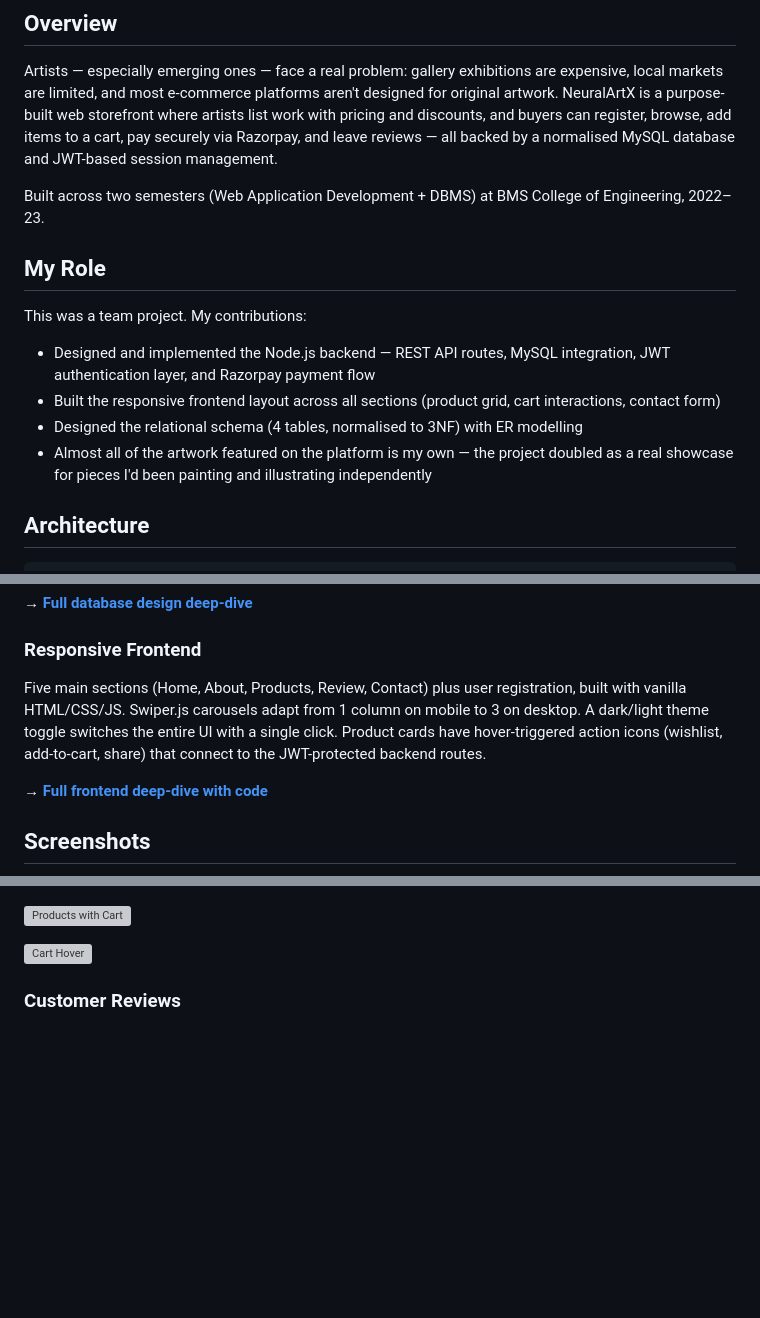
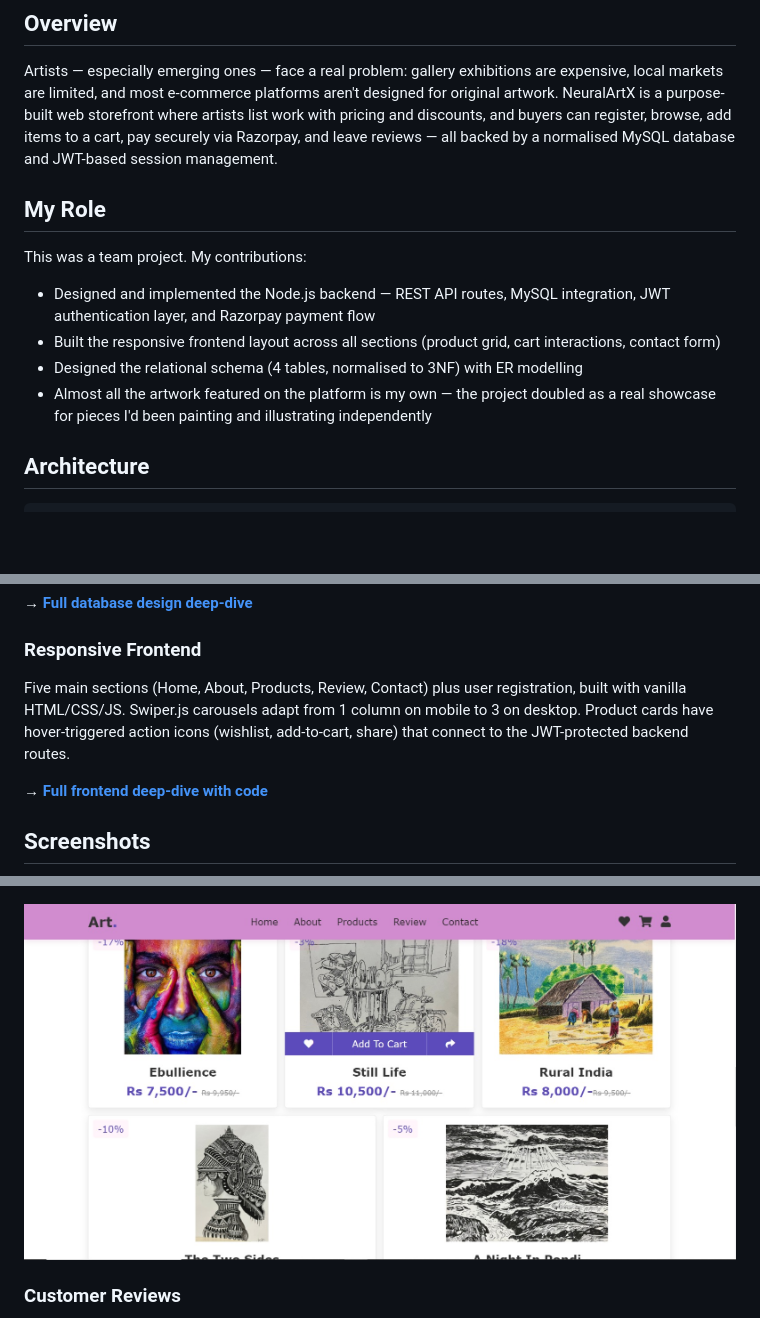
Before and after one commit to kanikaaradhya/neuralartx, a Markdown page: README.md, 3 parts joined by grey strips. Drawn GitHub-style; blank space fills up the shorter version; grey boxes are pictures that could not be loaded.

```diff
--- a/README.md
+++ b/README.md
@@ -12,15 +12,13 @@
 
 Artists — especially emerging ones — face a real problem: gallery exhibitions are expensive, local markets are limited, and most e-commerce platforms aren't designed for original artwork. NeuralArtX is a purpose-built web storefront where artists list work with pricing and discounts, and buyers can register, browse, add items to a cart, pay securely via Razorpay, and leave reviews — all backed by a normalised MySQL database and JWT-based session management.
 
-Built across two semesters (Web Application Development + DBMS) at BMS College of Engineering, 2022–23.
-
 ## My Role
 
 This was a team project. My contributions:
 - Designed and implemented the Node.js backend — REST API routes, MySQL integration, JWT authentication layer, and Razorpay payment flow
 - Built the responsive frontend layout across all sections (product grid, cart interactions, contact form)
 - Designed the relational schema (4 tables, normalised to 3NF) with ER modelling
-- Almost all of the artwork featured on the platform is my own — the project doubled as a real showcase for pieces I'd been painting and illustrating independently
+- Almost all the artwork featured on the platform is my own — the project doubled as a real showcase for pieces I'd been painting and illustrating independently
 
 ## Architecture
 
@@ -90,7 +88,7 @@ Four tables — `users`, `artwork`, `orders`, `cust_query` — designed from an
 → **[Full database design deep-dive](docs/database-design.md)**
 
 ### Responsive Frontend
-Five main sections (Home, About, Products, Review, Contact) plus user registration, built with vanilla HTML/CSS/JS. Swiper.js carousels adapt from 1 column on mobile to 3 on desktop. A dark/light theme toggle switches the entire UI with a single click. Product cards have hover-triggered action icons (wishlist, add-to-cart, share) that connect to the JWT-protected backend routes.
+Five main sections (Home, About, Products, Review, Contact) plus user registration, built with vanilla HTML/CSS/JS. Swiper.js carousels adapt from 1 column on mobile to 3 on desktop. Product cards have hover-triggered action icons (wishlist, add-to-cart, share) that connect to the JWT-protected backend routes.
 
 → **[Full frontend deep-dive with code](docs/frontend.md)**
 
@@ -107,9 +105,7 @@ Products with discount badges, pricing, and hover-triggered action icons (wishli
 
 ![Products Grid](screenshots/03-products-grid.png)
 
-![Products with Cart](screenshots/13-products-live.jpeg)
-
-![Cart Hover](screenshots/11-cart-hover.jpeg)
+![Products Detail](screenshots/04-products-detail.png)
 
 ### Customer Reviews
 ![Reviews](screenshots/05-reviews.png)
```
Also changed, not shown: other parts of README.md (+5 -7 lines).
